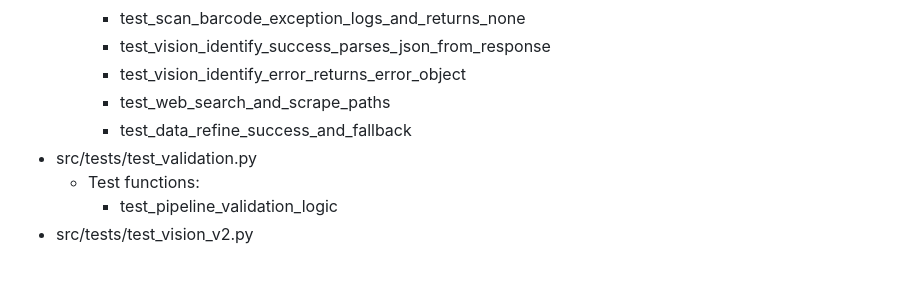
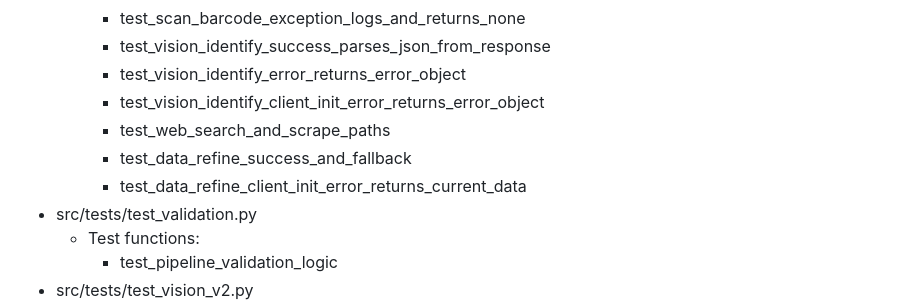
Before and after one commit to spelech/vision-pipeline, a Markdown page: docs/TEST_REQUIREMENTS_DESIGN.md, the part around the change. Drawn GitHub-style; blank space fills up the shorter version.

Commit message:
docs(test): refresh generated test requirements index

```diff
--- a/docs/TEST_REQUIREMENTS_DESIGN.md
+++ b/docs/TEST_REQUIREMENTS_DESIGN.md
@@ -534,8 +534,10 @@ Updated by script: scripts/update-test-requirements-index.mjs
     - test_scan_barcode_exception_logs_and_returns_none
     - test_vision_identify_success_parses_json_from_response
     - test_vision_identify_error_returns_error_object
+    - test_vision_identify_client_init_error_returns_error_object
     - test_web_search_and_scrape_paths
     - test_data_refine_success_and_fallback
+    - test_data_refine_client_init_error_returns_current_data
 - src/tests/test_validation.py
   - Test functions:
     - test_pipeline_validation_logic
```
